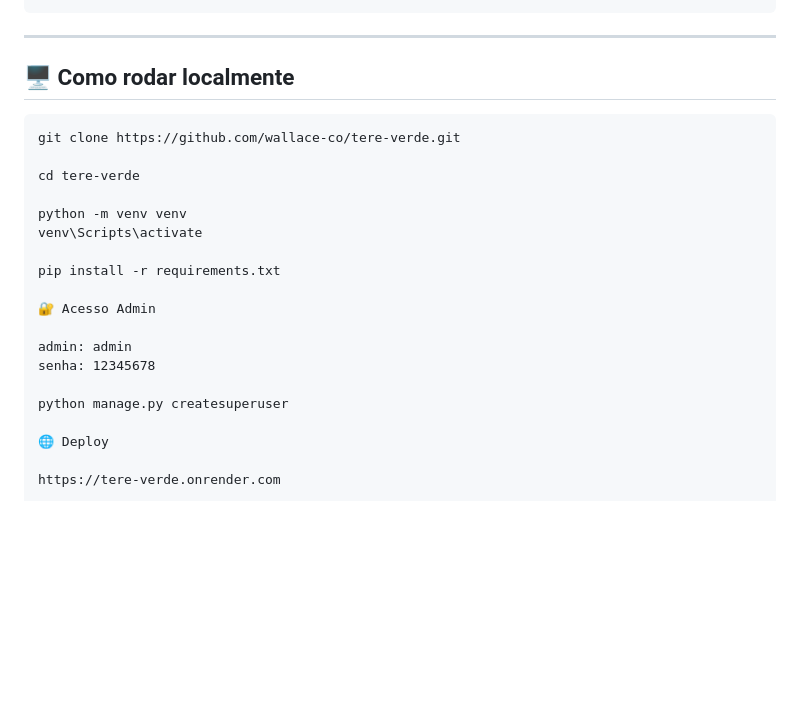
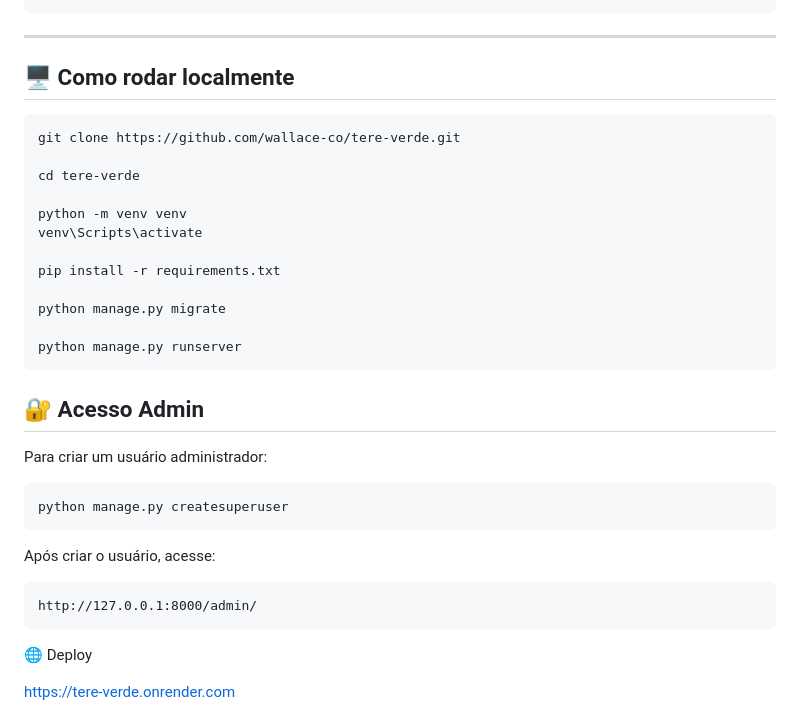
Before and after one commit to wallace-co/tere-verde, a Markdown page: README.md, the part around the change. GitHub-like rendering; blank space fills up the shorter version.

````diff
--- a/README.md
+++ b/README.md
@@ -125,7 +125,7 @@ tere-verde/
 
 ## 🖥️ Como rodar localmente
 
-```text
+```bash
 git clone https://github.com/wallace-co/tere-verde.git
 
 cd tere-verde
@@ -135,12 +135,24 @@ venv\Scripts\activate
 
 pip install -r requirements.txt
 
-🔐 Acesso Admin
+python manage.py migrate
 
-admin: admin
-senha: 12345678
+python manage.py runserver
+```
 
+## 🔐 Acesso Admin
+
+Para criar um usuário administrador:
+
+```bash
 python manage.py createsuperuser
+```
+
+Após criar o usuário, acesse:
+
+```text
+http://127.0.0.1:8000/admin/
+```
 
 🌐 Deploy
 
````
